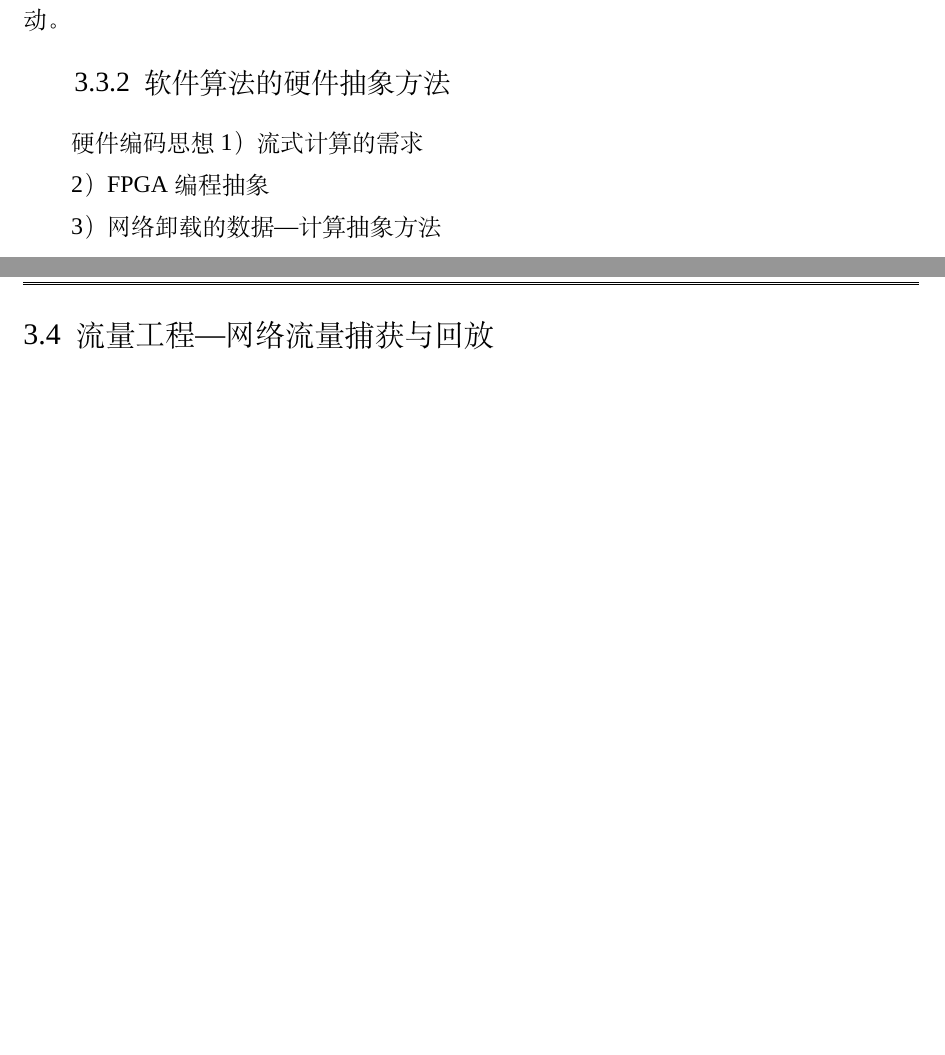
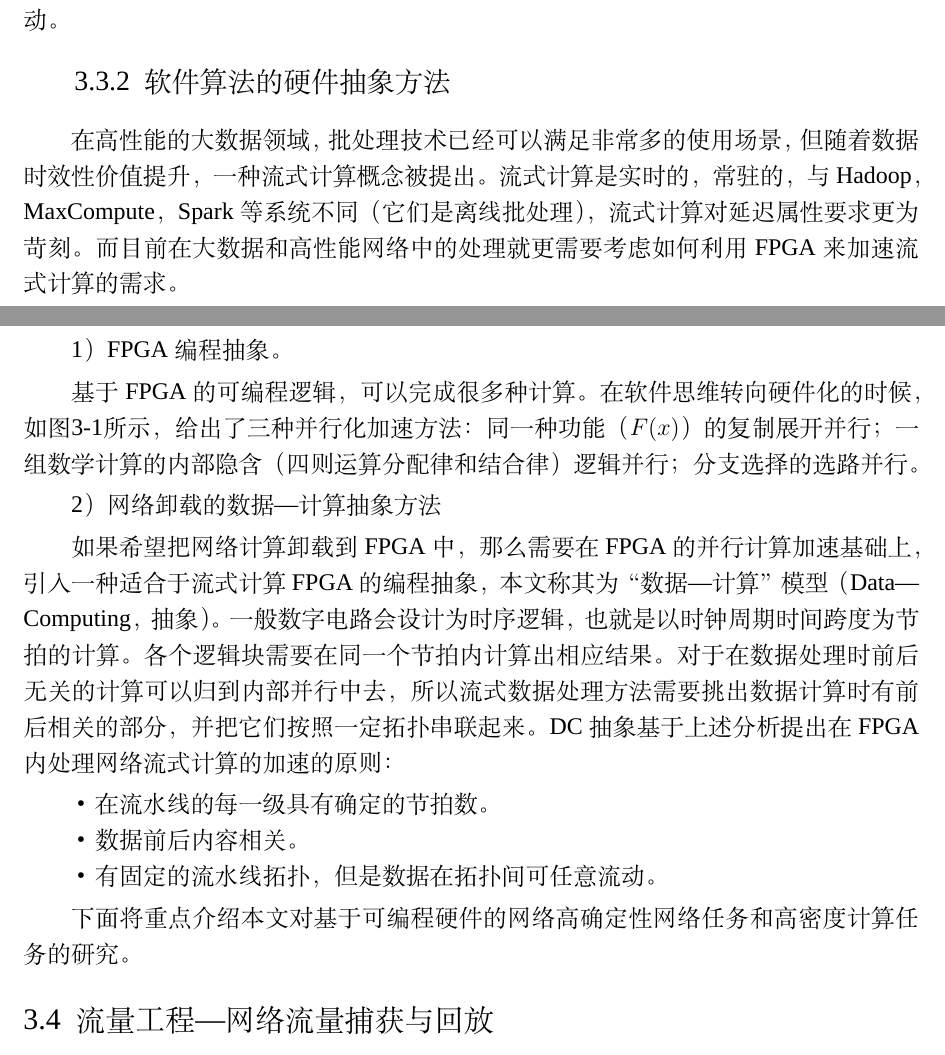
Before and after one commit to qiaosiyi/thesis, a LaTeX thesis (qsythesis2020/main.tex, which reads qsythesis2020/body/chapter_3.tex): two parts of pages 41 and 42 of 59, joined at a grey line, cut so that both start at the same text, the shorter picture padded with empty space. Compiled offline with XeLaTeX; a missing font is replaced by an installed copy or a similar font.

Commit message:
come on, come on

```diff
--- a/qsythesis2020/body/chapter_3.tex
+++ b/qsythesis2020/body/chapter_3.tex
@@ -89,6 +89,6 @@ CPU通过循环取指令等操作，完成通用的可计算任务。计算的
 
 \BiSubsection{软件算法的硬件抽象方法}{aa}
 
-硬件编码思想
+在高性能的大数据领域，批处理技术已经可以满足非常多的使用场景，但随着数据时效性价值提升，一种流式计算概念被提出。流式计算是实时的，常驻的，与Hadoop，MaxCompute，Spark等系统不同（它们是离线批处理），流式计算对延迟属性要求更为苛刻。而目前在大数据和高性能网络中的处理就更需要考虑如何利用FPGA来加速流式计算的需求。
 %阿里巴巴 大数据page70 流式计算的特点
-1）流式计算的需求
+\begin{figure}[!ht]
@@ -95,7 +98,22 @@ CPU通过循环取指令等操作，完成通用的可计算任务。计算的
+\end{figure}
 
-2）FPGA编程抽象
+1）FPGA编程抽象。
 
-3）网络卸载的数据---计算抽象方法
+基于FPGA的可编程逻辑，可以完成很多种计算。在软件思维转向硬件化的时候，如图\ref{fig:fpgaprogramabstraction}所示，给出了三种并行化加速方法：同一种功能（$F(x)$）的复制展开并行；一组数学计算的内部隐含（四则运算分配律和结合律）逻辑并行；分支选择的选路并行。
+
+2）网络卸载的数据---计算抽象方法
+
+如果希望把网络计算卸载到FPGA中，那么需要在FPGA的并行计算加速基础上，引入一种适合于流式计算FPGA的编程抽象，本文称其为“数据---计算”模型（Data---Computing，抽象）。一般数字电路会设计为时序逻辑，也就是以时钟周期时间跨度为节拍的计算。各个逻辑块需要在同一个节拍内计算出相应结果。对于在数据处理时前后无关的计算可以归到内部并行中去，所以流式数据处理方法需要挑出数据计算时有前后相关的部分，并把它们按照一定拓扑串联起来。DC抽象基于上述分析提出在FPGA内处理网络流式计算的加速的原则：
+
+\begin{itemize}
+	\item 在流水线的每一级具有确定的节拍数。
+	\item 数据前后内容相关。%流式处理要分层，只把前后数据相关的分层，
+	\item 有固定的流水线拓扑，但是数据在拓扑间可任意流动。
+\end{itemize}
+
+下面将重点介绍本文对基于可编程硬件的网络高确定性网络任务和高密度计算任务的研究。
+
+%上面的部分再画个图吧。。。。。。
 
 \BiSection{流量工程---网络流量捕获与回放}{aa} %4
 
```
Also changed, not shown: qsythesis2020/body/chapter_2.tex (+1 -1 lines), qsythesis2020/figures/fpgaprogramabstraction.pdf (added), qsythesis2020/main.pdf, qsythesis2020/body/chapter_3.tex (3 more changed lines), 1 other file.
